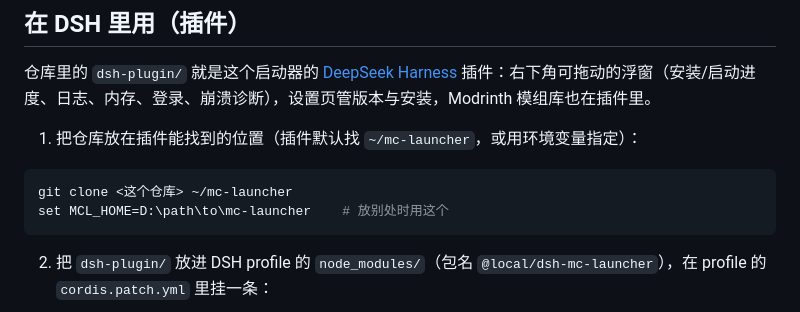
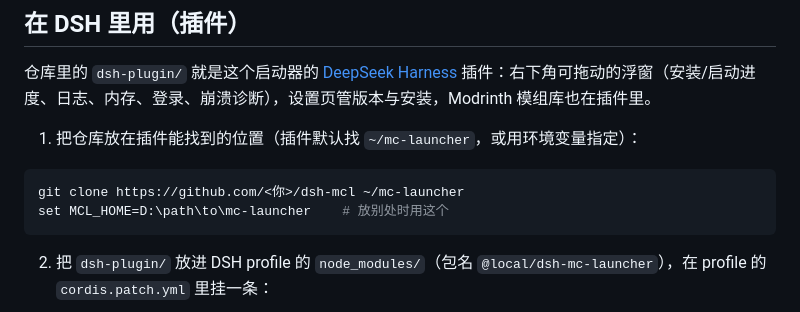
Before and after one commit to end876/dsh-mcl, a Markdown page: README.md, the part around the change. Rendered like a GitHub page.

Commit message:
docs: 仓库名定为 dsh-mcl

````diff
--- a/README.md
+++ b/README.md
@@ -68,7 +68,7 @@ mcl gui                 # 或直接 mcl
 1. 把仓库放在插件能找到的位置（插件默认找 `~/mc-launcher`，或用环境变量指定）：
 
 ```bash
-git clone <这个仓库> ~/mc-launcher
+git clone https://github.com/<你>/dsh-mcl ~/mc-launcher
 set MCL_HOME=D:\path\to\mc-launcher    # 放别处时用这个
 ```
 
````
